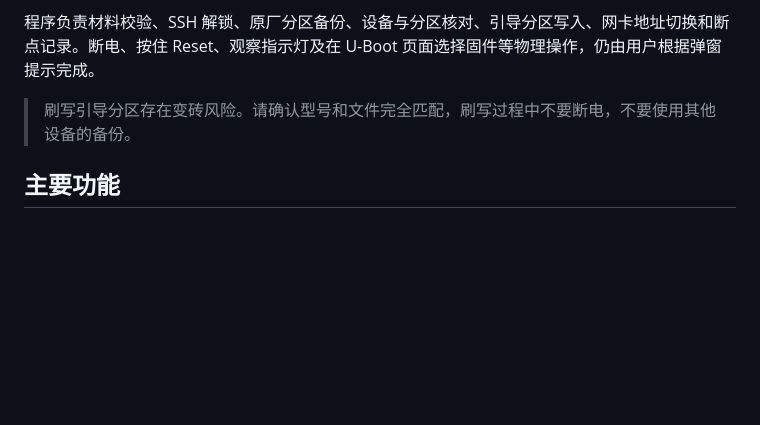
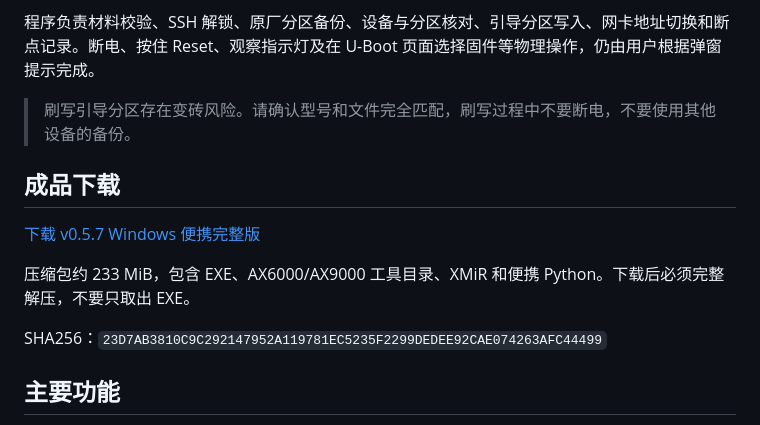
Before and after one commit to santian666/shualuyou, a Markdown page: README.md, the part around the change. GitHub-like rendering; blank space fills up the shorter version.

Commit message:
增加便携完整版下载入口

```diff
--- a/README.md
+++ b/README.md
@@ -8,6 +8,14 @@
 程序负责材料校验、SSH 解锁、原厂分区备份、设备与分区核对、引导分区写入、网卡地址切换和断点记录。断电、按住 Reset、观察指示灯及在 U-Boot 页面选择固件等物理操作，仍由用户根据弹窗提示完成。
 
 > 刷写引导分区存在变砖风险。请确认型号和文件完全匹配，刷写过程中不要断电，不要使用其他设备的备份。
+
+## 成品下载
+
+[下载 v0.5.7 Windows 便携完整版](https://github.com/santian666/shualuyou/releases/download/v0.5.7/Xiaomi-Router-Flash-Assistant-v0.5.7-Portable-Full.zip)
+
+压缩包约 233 MiB，包含 EXE、AX6000/AX9000 工具目录、XMiR 和便携 Python。下载后必须完整解压，不要只取出 EXE。
+
+SHA256：`23D7AB3810C9C292147952A119781EC5235F2299DEDEE92CAE074263AFC44499`
 
 ## 主要功能
 
```
